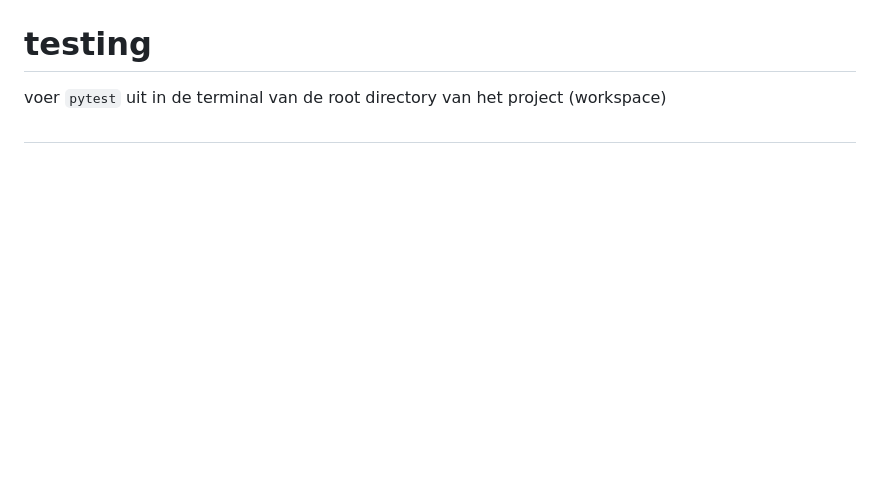
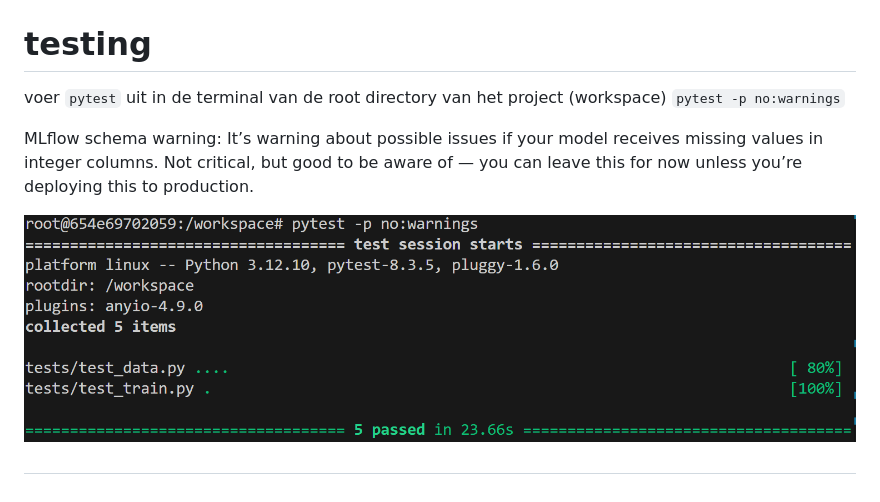
Before and after one commit to AP-B-AI-ML-Ops/project-JarnoDeSmedt, a Markdown page: DOCS/DOCUMENTATIE.md, the part around the change. Drawn GitHub-style; pictures changed too: DOCS/image-1.png (added); blank space fills up the shorter version.

Commit message:
more unit testing

```diff
--- a/DOCS/DOCUMENTATIE.md
+++ b/DOCS/DOCUMENTATIE.md
@@ -250,6 +250,11 @@ Hierdoor dus een volledige json nodig met alle makes, zoals hieronder:
 # testing
 
 voer `pytest` uit in de terminal van de root directory van het project (workspace)
+`pytest -p no:warnings`
 
+MLflow schema warning:
+It’s warning about possible issues if your model receives missing values in integer columns. Not critical, but good to be aware of — you can leave this for now unless you’re deploying this to production.
+
+![unit test results](image-1.png)
 
 #
```
Also changed, not shown: 2 other files.
